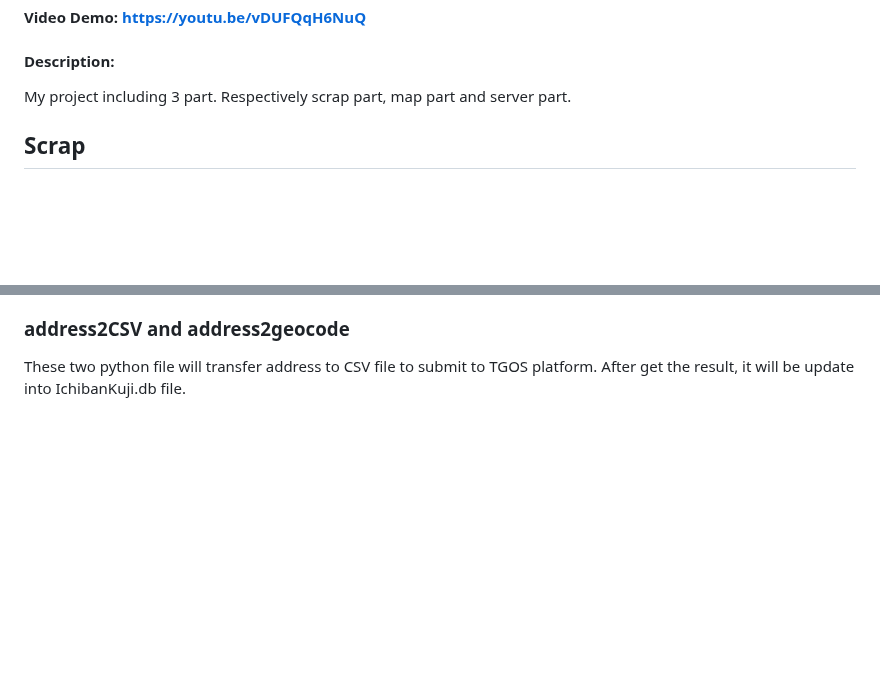
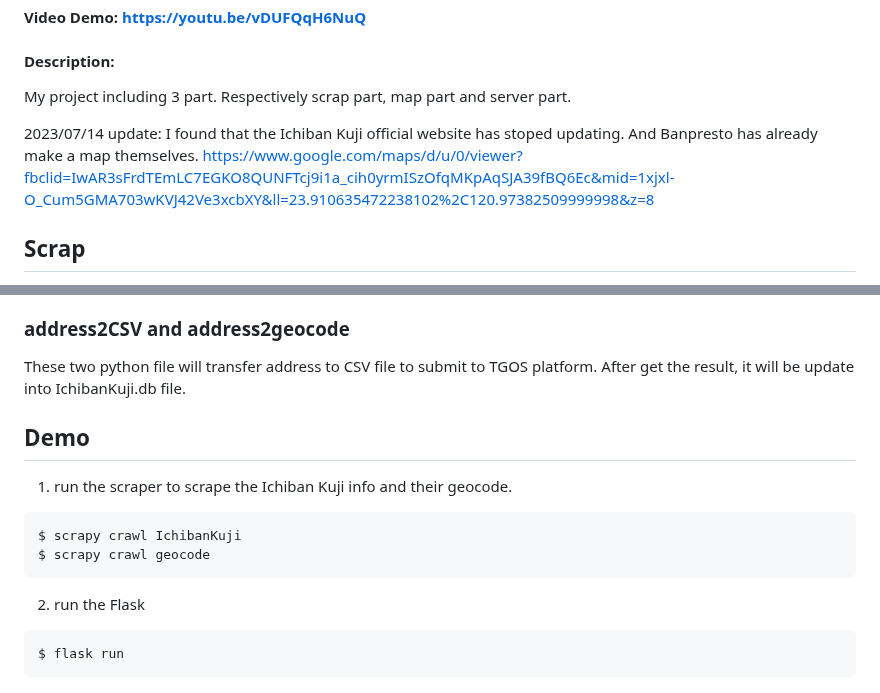
Before and after one commit to MingCheLin/CS50-final-project---Ichiban-Kuji-map, a Markdown page: README.md, 2 parts joined by grey strips. GitHub-like rendering; blank space fills up the shorter version.

Commit message:
2023/07/14 update demo part and new announce.

````diff
--- a/README.md
+++ b/README.md
@@ -3,6 +3,11 @@
 #### Description:
 My project including 3 part.
 Respectively scrap part, map part and server part.
+
+2023/07/14 update:
+I found that the Ichiban Kuji official website has stoped updating.
+And Banpresto has already make a map themselves.
+https://www.google.com/maps/d/u/0/viewer?fbclid=IwAR3sFrdTEmLC7EGKO8QUNFTcj9i1a_cih0yrmISzOfqMKpAqSJA39fBQ6Ec&mid=1xjxl-O_Cum5GMA703wKVJ42Ve3xcbXY&ll=23.910635472238102%2C120.97382509999998&z=8
 
 ## Scrap
 I use scrapy to scrap info from Banpresto official website.
@@ -76,3 +81,16 @@ And the conmunicate communication agreement is json.
 ### address2CSV and address2geocode
 These two python file will transfer address to CSV file to submit to TGOS platform.
 After get the result, it will be update into IchibanKuji.db file.
+
+
+## Demo
+1. run the scraper to scrape the Ichiban Kuji info and their geocode.
+```
+$ scrapy crawl IchibanKuji
+$ scrapy crawl geocode
+```
+
+2. run the Flask
+```
+$ flask run
+```
````
